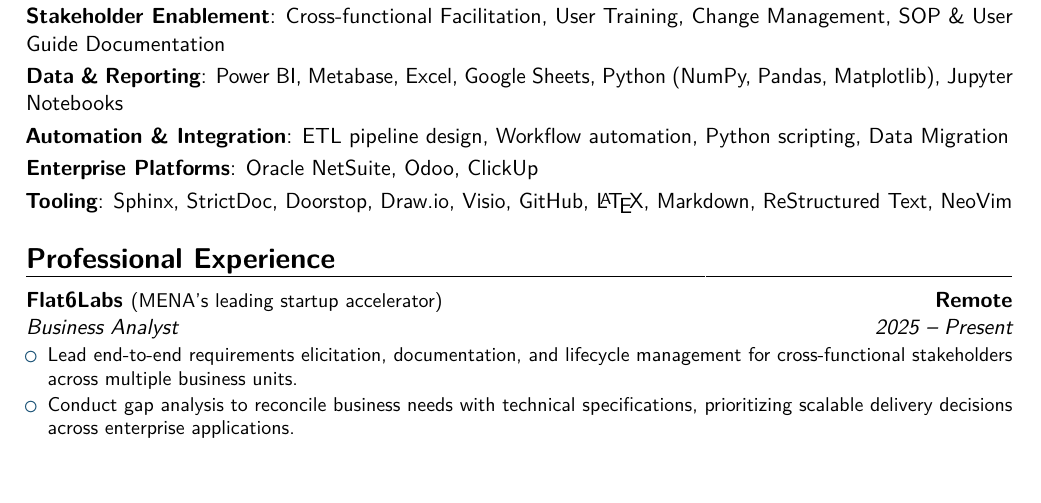
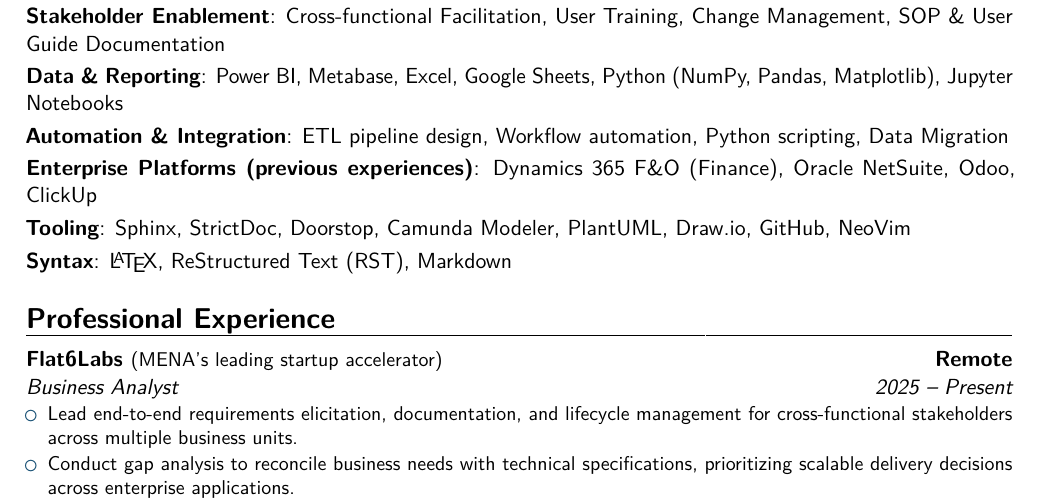
Before and after one commit to logician666/logician666, a LaTeX CV (cv/cv.tex): part of page 1 of 2, cut so that both start at the same text, the shorter picture padded with empty space. Compiled offline with pdfLaTeX.

Commit message:
Updated tooling.

```diff
--- a/cv/cv.tex
+++ b/cv/cv.tex
@@ -51,8 +51,9 @@
 \cvitem{Stakeholder Enablement}{Cross-functional Facilitation, User Training, Change Management, SOP \& User Guide Documentation}
 \cvitem{Data \& Reporting}{Power BI, Metabase, Excel, Google Sheets, Python (NumPy, Pandas, Matplotlib), Jupyter Notebooks}
 \cvitem{Automation \& Integration}{ETL pipeline design, Workflow automation, Python scripting, Data Migration}
-\cvitem{Enterprise Platforms}{Oracle NetSuite, Odoo, ClickUp}
-\cvitem{Tooling}{Sphinx, StrictDoc, Doorstop, Draw.io, Visio, GitHub, \LaTeX, Markdown, ReStructured Text, NeoVim}
+\cvitem{Enterprise Platforms (previous experiences)}{Dynamics 365 F\&O (Finance), Oracle NetSuite, Odoo, ClickUp}
+\cvitem{Tooling}{Sphinx, StrictDoc, Doorstop, Camunda Modeler, PlantUML, Draw.io, GitHub,  NeoVim}
+\cvitem{Syntax}{\LaTeX, ReStructured Text (RST), Markdown}
 
 %-------------------------------------------------------------------
 \section{Professional Experience}
```
Also changed, not shown: cv/cv.pdf.
